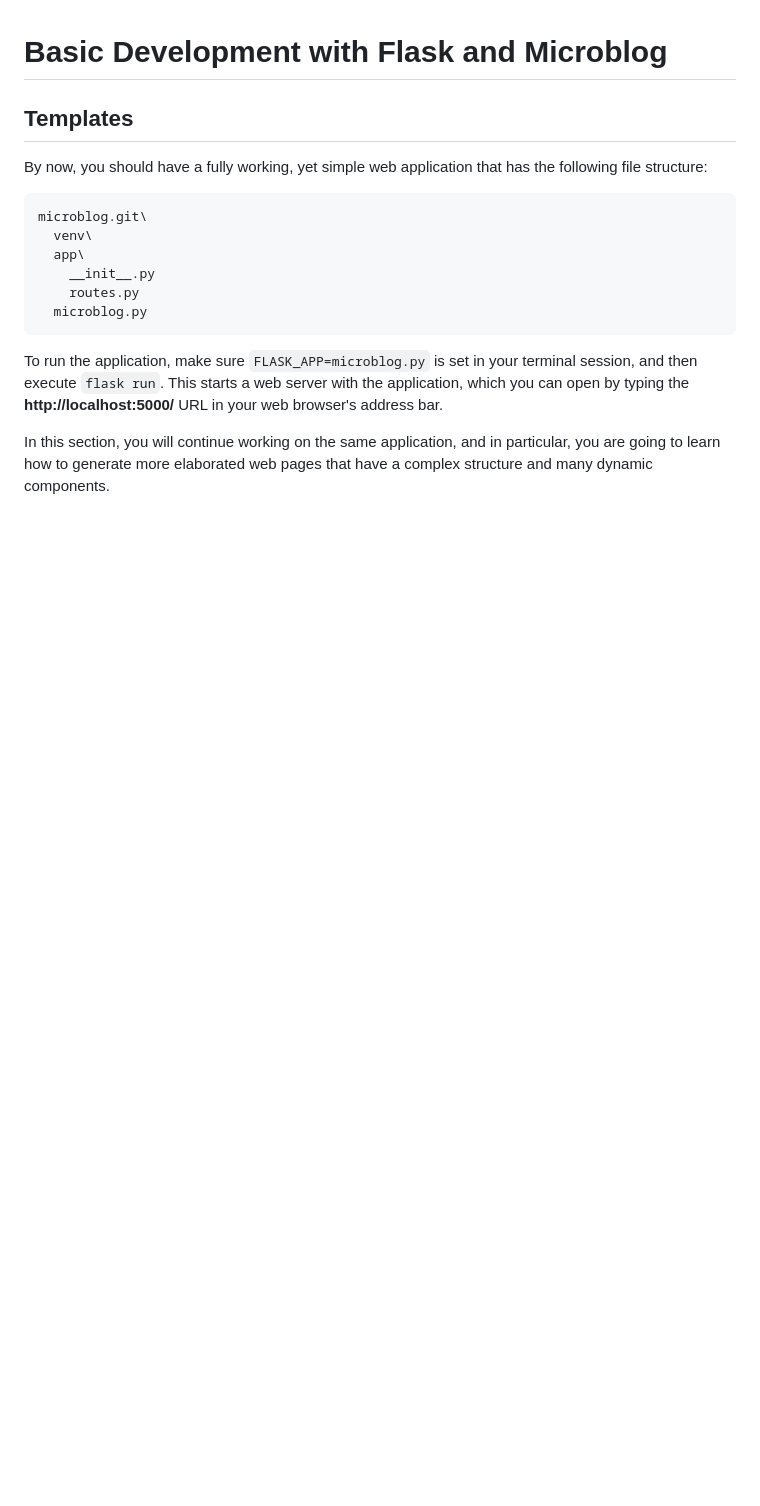
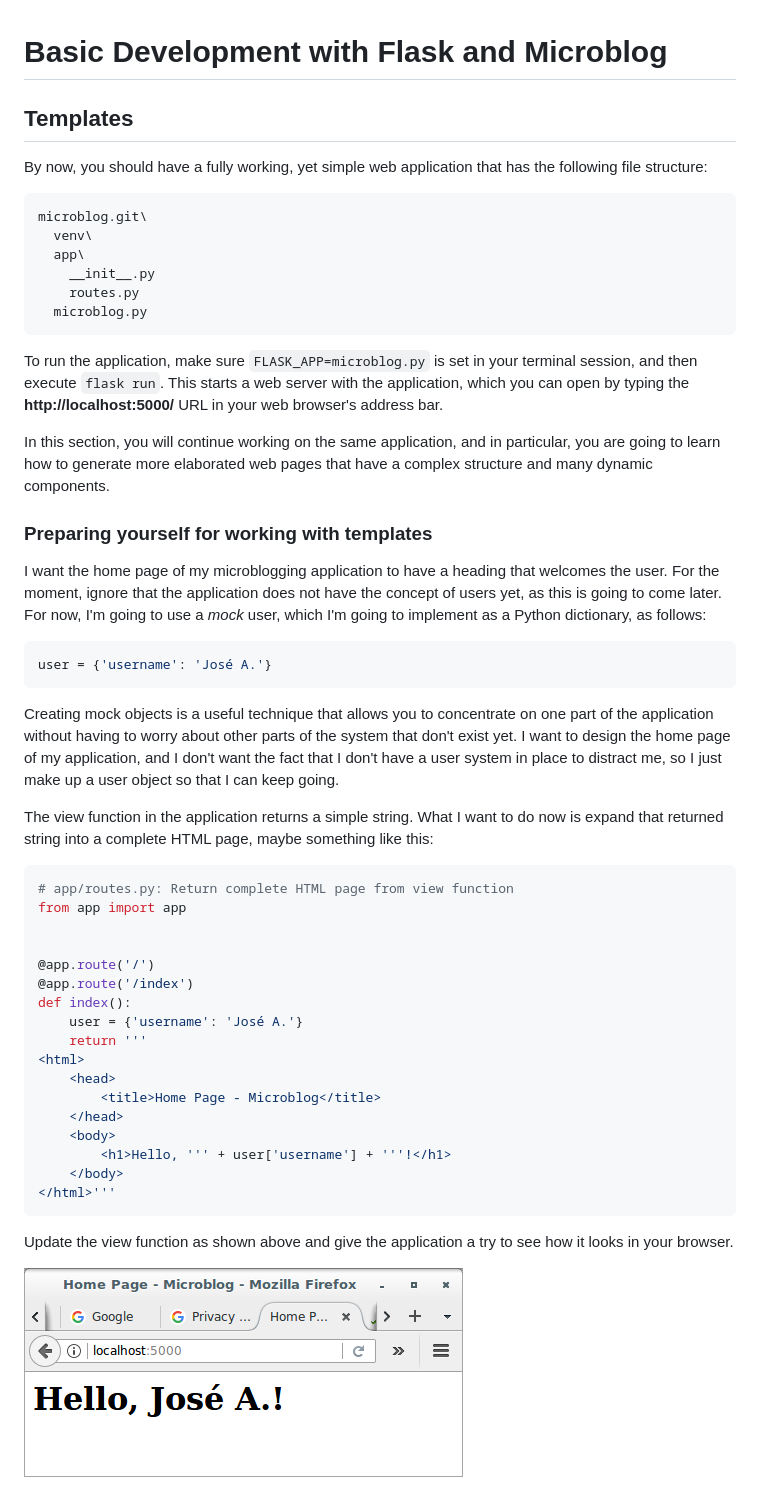
Before and after one commit to joseamaita/microblog, a Markdown page: basic-development/01-templates.md, the part around the change. Rendered like a GitHub page; pictures changed too: basic-development/01-templates-a.png (added); blank space fills up the shorter version.

Commit message:
Update basic development procedure (working with templates)
  This adds:

  - Section that continues preparing yourself for working with templates.
  - Code to return complete HTML page from view function (app/routes.py)
  - Screenshot (01-templates-a.png)

````diff
--- a/basic-development/01-templates.md
+++ b/basic-development/01-templates.md
@@ -22,3 +22,51 @@ the **http://localhost:5000/** URL in your web browser's address bar.
 In this section, you will continue working on the same application, and
 in particular, you are going to learn how to generate more elaborated
 web pages that have a complex structure and many dynamic components.
+
+### Preparing yourself for working with templates
+
+I want the home page of my microblogging application to have a heading
+that welcomes the user. For the moment, ignore that the application does
+not have the concept of users yet, as this is going to come later. For
+now, I'm going to use a *mock* user, which I'm going to implement as a
+Python dictionary, as follows:
+
+```python
+user = {'username': 'José A.'}
+```
+
+Creating mock objects is a useful technique that allows you to
+concentrate on one part of the application without having to worry about
+other parts of the system that don't exist yet. I want to design the
+home page of my application, and I don't want the fact that I don't have
+a user system in place to distract me, so I just make up a user object
+so that I can keep going.
+
+The view function in the application returns a simple string. What I
+want to do now is expand that returned string into a complete HTML page,
+maybe something like this:
+
+```python
+# app/routes.py: Return complete HTML page from view function
+from app import app
+
+
+@app.route('/')
+@app.route('/index')
+def index():
+    user = {'username': 'José A.'}
+    return '''
+<html>
+    <head>
+        <title>Home Page - Microblog</title>
+    </head>
+    <body>
+        <h1>Hello, ''' + user['username'] + '''!</h1>
+    </body>
+</html>'''
+```
+
+Update the view function as shown above and give the application a try
+to see how it looks in your browser.
+
+![img](01-templates-a.png)
````
Also changed, not shown: 1 other file.
